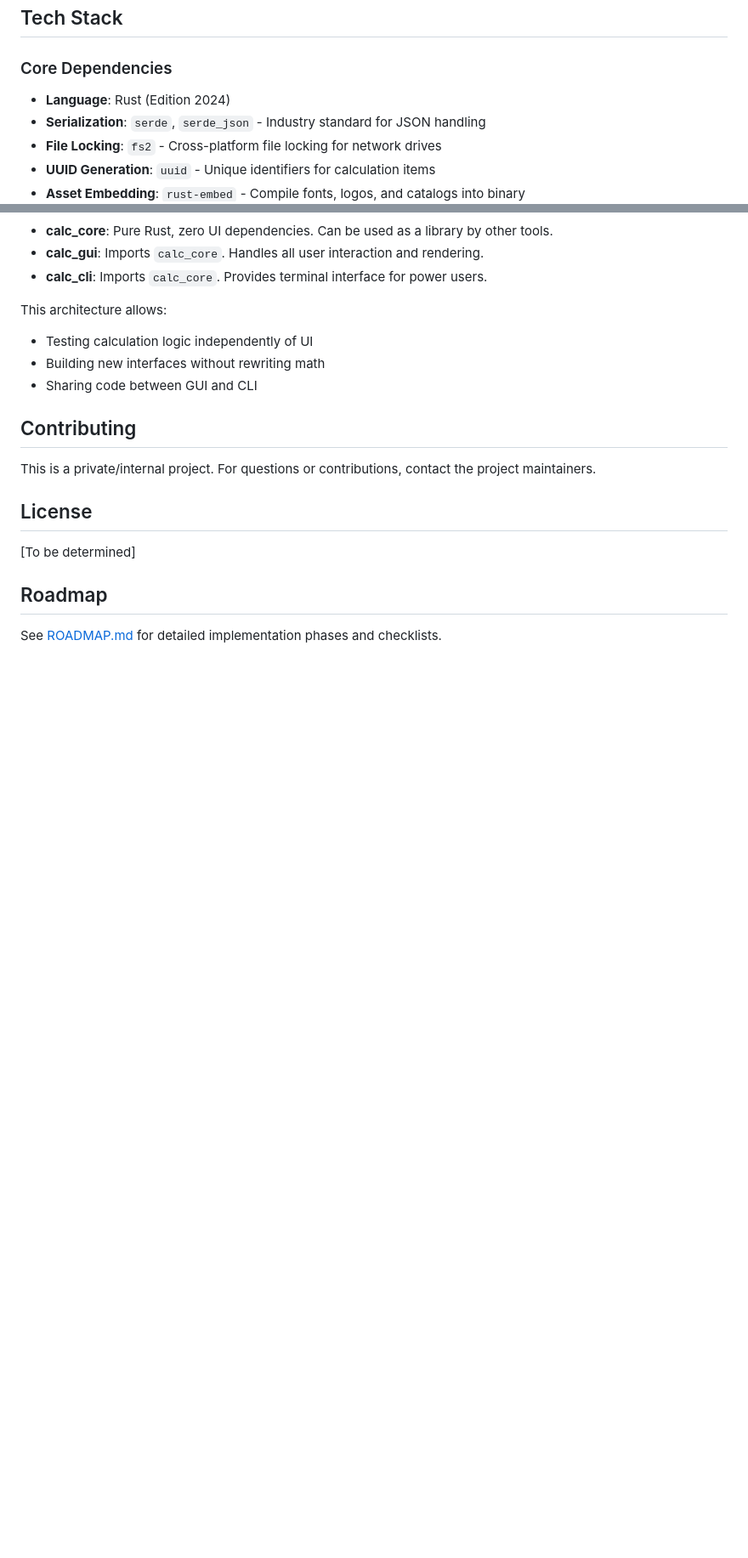
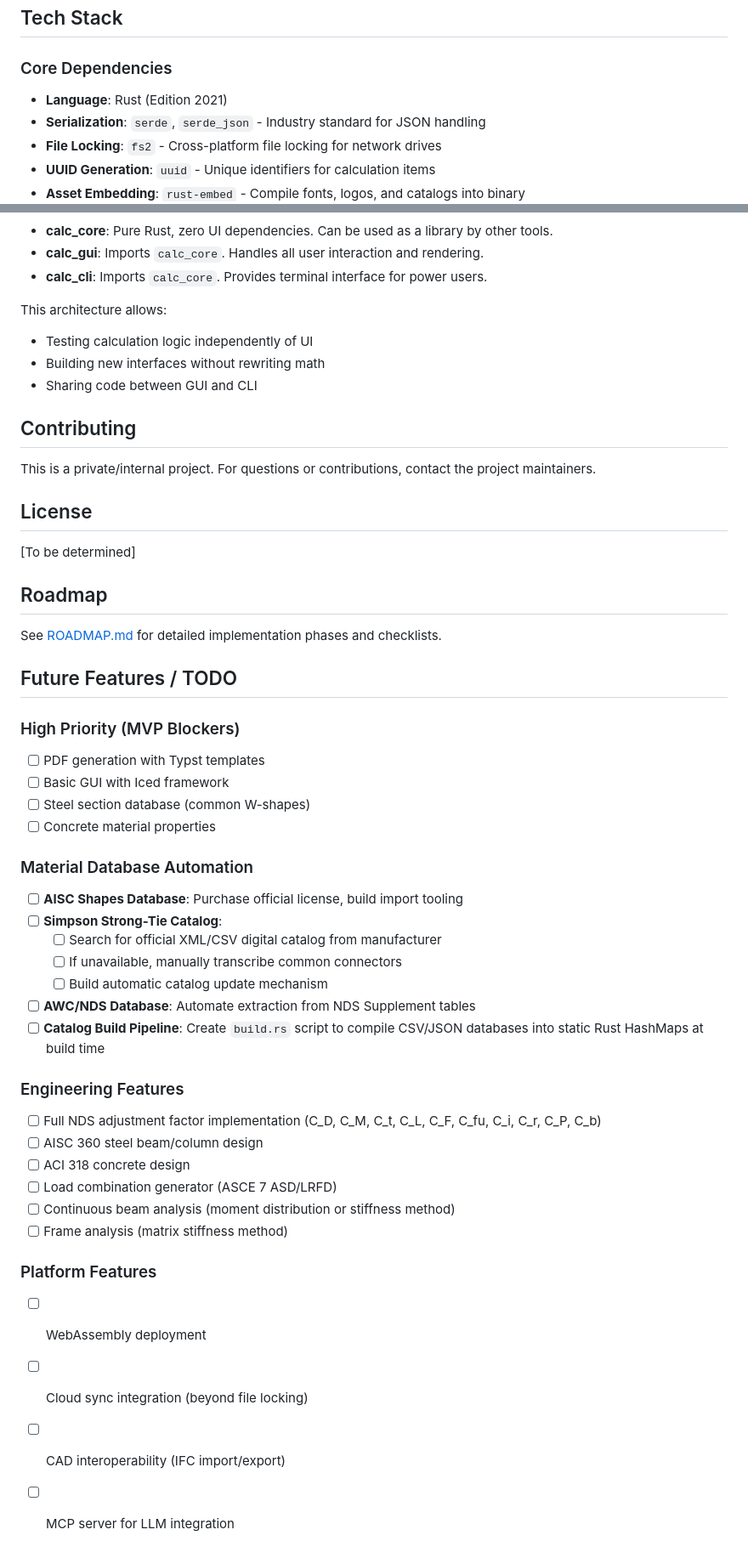
Before and after one commit to Hotschmoe/stratify, a Markdown page: README.md, 2 parts joined by grey strips. Shown at 85% size. GitHub-like rendering; blank space fills up the shorter version.

```diff
--- a/README.md
+++ b/README.md
@@ -76,7 +76,7 @@ This architecture enables future integration as an MCP server, giving AI assista
 
 ### Core Dependencies
 
-- **Language**: Rust (Edition 2024)
+- **Language**: Rust (Edition 2021)
 - **Serialization**: `serde`, `serde_json` - Industry standard for JSON handling
 - **File Locking**: `fs2` - Cross-platform file locking for network drives
 - **UUID Generation**: `uuid` - Unique identifiers for calculation items
@@ -352,3 +387,38 @@ This is a private/internal project. For questions or contributions, contact the
 ## Roadmap
 
 See [ROADMAP.md](ROADMAP.md) for detailed implementation phases and checklists.
+
+## Future Features / TODO
+
+### High Priority (MVP Blockers)
+
+- [ ] PDF generation with Typst templates
+- [ ] Basic GUI with Iced framework
+- [ ] Steel section database (common W-shapes)
+- [ ] Concrete material properties
+
+### Material Database Automation
+
+- [ ] **AISC Shapes Database**: Purchase official license, build import tooling
+- [ ] **Simpson Strong-Tie Catalog**:
+  - [ ] Search for official XML/CSV digital catalog from manufacturer
+  - [ ] If unavailable, manually transcribe common connectors
+  - [ ] Build automatic catalog update mechanism
+- [ ] **AWC/NDS Database**: Automate extraction from NDS Supplement tables
+- [ ] **Catalog Build Pipeline**: Create `build.rs` script to compile CSV/JSON databases into static Rust HashMaps at build time
+
+### Engineering Features
+
+- [ ] Full NDS adjustment factor implementation (C_D, C_M, C_t, C_L, C_F, C_fu, C_i, C_r, C_P, C_b)
+- [ ] AISC 360 steel beam/column design
+- [ ] ACI 318 concrete design
+- [ ] Load combination generator (ASCE 7 ASD/LRFD)
+- [ ] Continuous beam analysis (moment distribution or stiffness method)
+- [ ] Frame analysis (matrix stiffness method)
+
+### Platform Features
+
+- [ ] WebAssembly deployment
+- [ ] Cloud sync integration (beyond file locking)
+- [ ] CAD interoperability (IFC import/export)
+- [ ] MCP server for LLM integration
```
Also changed, not shown: other parts of README.md (+44 -9 lines).
